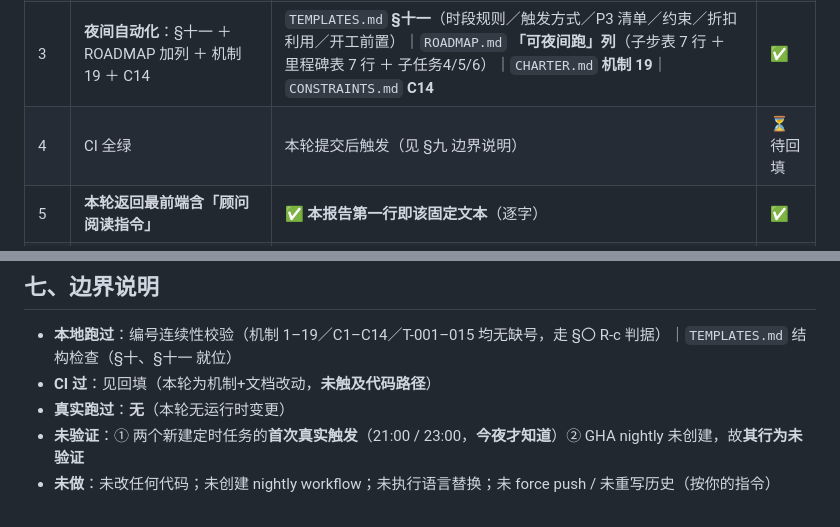
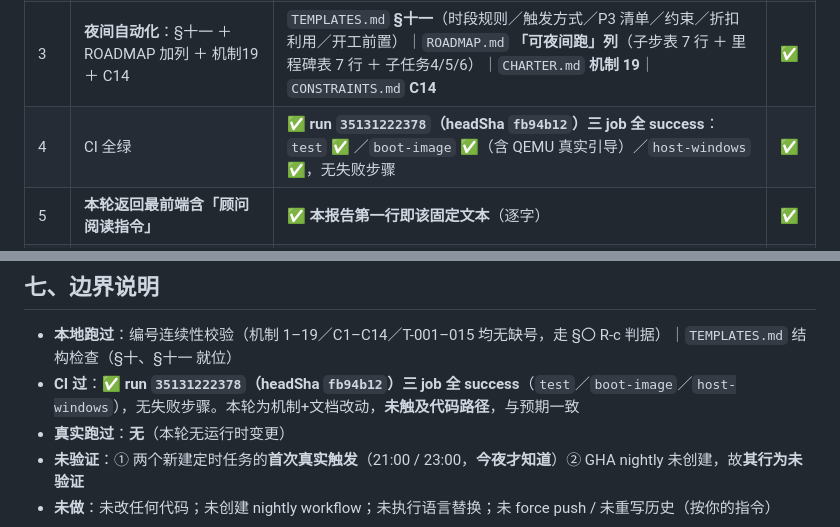
Before and after one commit to huanglema0830/meta-kernel, a Markdown page: coordination/reports/2026-09-17_三项机制_全景阅读指令+Git历史决策+夜间自动化.md, 2 parts joined by grey strips. GitHub-like rendering.

Commit message:
补记：本轮 CI 结论（run 35131222378 全绿，三 job）
- 验收对照第 4 条：CI 全绿 ✅
- headSha fb94b12（版本 162）；test ✅ ／ boot-image ✅（含 QEMU 真实引导）／ host-windows ✅
- 无失败步骤；本轮为机制+文档改动，未触及代码路径

```diff
--- a/coordination/reports/2026-09-17_三项机制_全景阅读指令+Git历史决策+夜间自动化.md
+++ b/coordination/reports/2026-09-17_三项机制_全景阅读指令+Git历史决策+夜间自动化.md
@@ -55,7 +55,7 @@
 | 1 | **全景阅读指令**：§报告模板第〇项 ＋ 必带项清单更新 ＋ C13 ＋ 机制18 | `TEMPLATES.md` §二 **第〇项**（固定文本 8 步，逐字照录）｜固定相 B **十三项 → 十四项**（第 0 项置顶）｜`CONSTRAINTS.md` **C13**｜`CHARTER.md` **机制 18** ＋ §四 速查 ＋ §九 | ✅ |
 | 2 | **Git 历史决策**：R20 更新 ＋ 处理原则记录 | `BASELINE.md` **R20 已按你给的原文替换**（保持"未解除"＋C 档＋D30-1 选①）；**R20 取证留痕**保留在表下（不删证据）；**§八 新增「已推送内容的处理原则」**（含判据与配套）；**新增 D30-1** 并记录你给的四条理由 | ✅ |
 | 3 | **夜间自动化**：§十一 ＋ ROADMAP 加列 ＋ 机制19 ＋ C14 | `TEMPLATES.md` **§十一**（时段规则／触发方式／P3 清单／约束／折扣利用／开工前置）｜`ROADMAP.md` **「可夜间跑」列**（子步表 7 行 ＋ 里程碑表 7 行 ＋ 子任务4/5/6）｜`CHARTER.md` **机制 19**｜`CONSTRAINTS.md` **C14** | ✅ |
-| 4 | CI 全绿 | 本轮提交后触发（见 §九 边界说明） | ⏳ 待回填 |
+| 4 | CI 全绿 | ✅ **run `35131222378`（headSha `fb94b12`）三 job 全 success**：`test` ✅ ／`boot-image` ✅（含 QEMU 真实引导）／`host-windows` ✅，无失败步骤 | ✅ |
 | 5 | **本轮返回最前端含「顾问阅读指令」** | ✅ **本报告第一行即该固定文本**（逐字） | ✅ |
 | 附加 | 编号连续性（§〇 表格编辑纪律 R-c） | ✅ 机制 **1–19** 共 19 行无缺号｜约束 **C1–C14** 共 14 条无缺号｜T 记录 **T-001–T-015** 共 15 条 | ✅ |
 
@@ -117,7 +117,7 @@
 ## 七、边界说明
 
 - **本地跑过**：编号连续性校验（机制 1–19／C1–C14／T-001–015 均无缺号，走 §〇 R-c 判据）｜`TEMPLATES.md` 结构检查（§十、§十一 就位）
-- **CI 过**：见回填（本轮为机制+文档改动，**未触及代码路径**）
+- **CI 过**：✅ **run `35131222378`（headSha `fb94b12`）三 job 全 success**（`test`／`boot-image`／`host-windows`），无失败步骤。本轮为机制+文档改动，**未触及代码路径**，与预期一致
 - **真实跑过**：**无**（本轮无运行时变更）
 - **未验证**：① 两个新建定时任务的**首次真实触发**（21:00 / 23:00，**今夜才知道**）② GHA nightly 未创建，故**其行为未验证**
 - **未做**：未改任何代码；未创建 nightly workflow；未执行语言替换；未 force push / 未重写历史（按你的指令）
```
